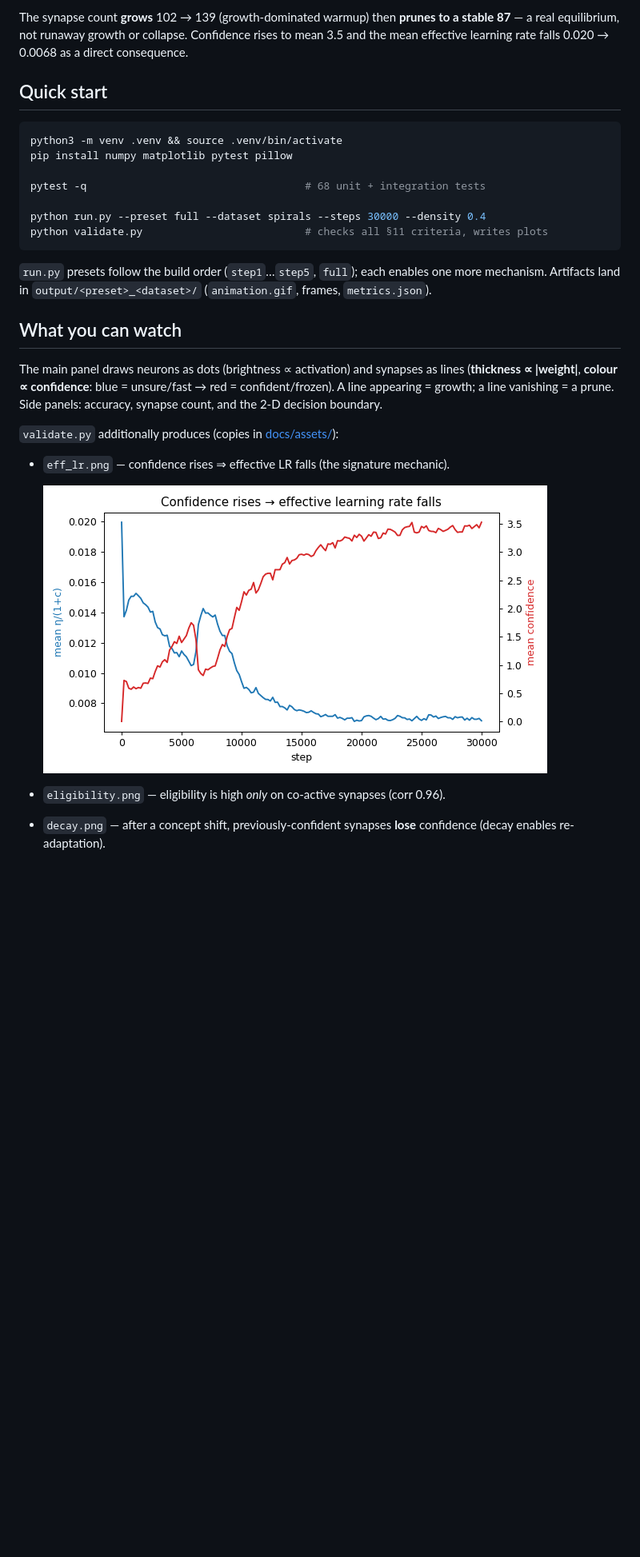
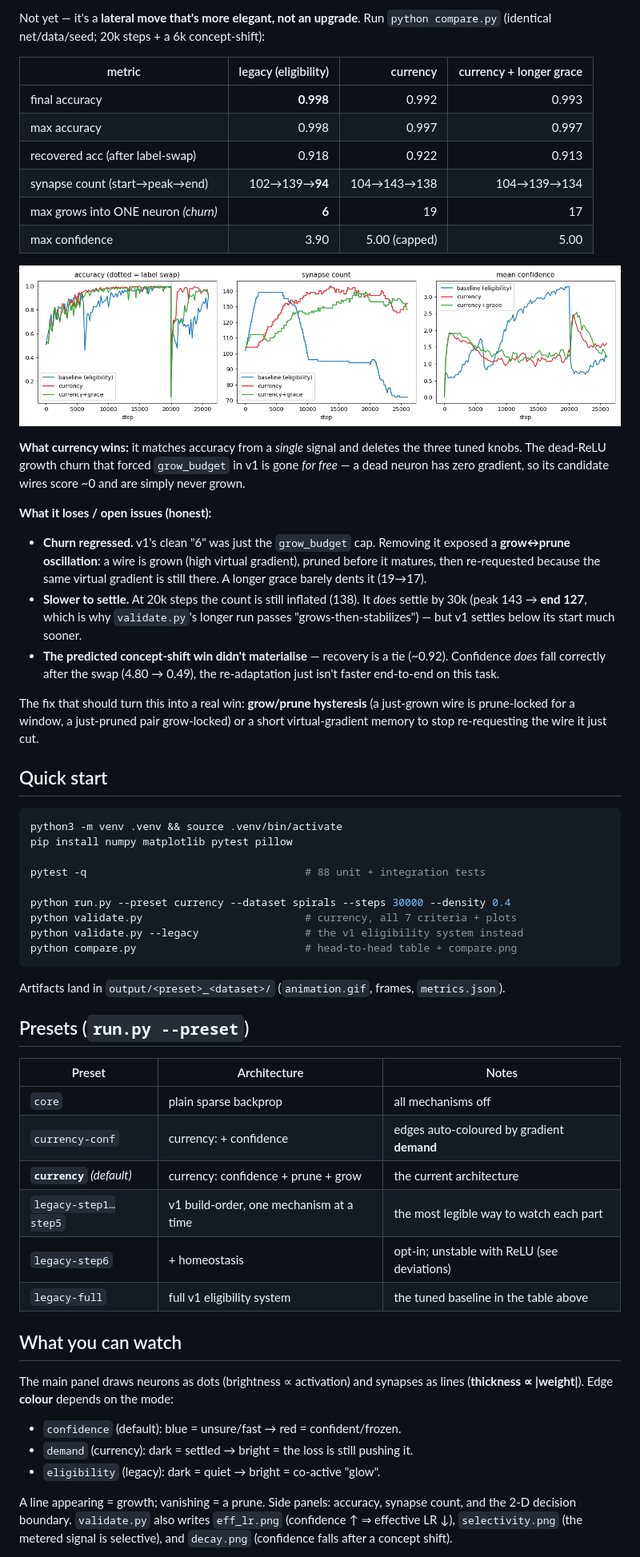
Before and after one commit to gnano222/neuron-rethink, a Markdown page: README.md, the part around one of its changes. Shown at 80% size. GitHub-like rendering; pictures changed too: docs/assets/compare.png (added); blank space fills up the shorter version.

````diff
--- a/README.md
+++ b/README.md
@@ -25,8 +39,38 @@ spec's §11 "it works" criteria pass** (see `validate.py`).
 
-The synapse count **grows** 102 → 139 (growth-dominated warmup) then **prunes to
-a stable 87** — a real equilibrium, not runaway growth or collapse. Confidence
-rises to mean 3.5 and the mean effective learning rate falls 0.020 → 0.0068 as a
-direct consequence.
+Not yet — it's a **lateral move that's more elegant, not an upgrade**. Run
+`python compare.py` (identical net/data/seed; 20k steps + a 6k concept-shift):
+
+| metric | legacy (eligibility) | currency | currency + longer grace |
+|---|--:|--:|--:|
+| final accuracy | **0.998** | 0.992 | 0.993 |
+| max accuracy | 0.998 | 0.997 | 0.997 |
+| recovered acc (after label-swap) | 0.918 | 0.922 | 0.913 |
+| synapse count (start→peak→end) | 102→139→**94** | 104→143→138 | 104→139→134 |
+| max grows into ONE neuron *(churn)* | **6** | 19 | 17 |
+| max confidence | 3.90 | 5.00 (capped) | 5.00 |
+
+![comparison](docs/assets/compare.png)
+
+**What currency wins:** it matches accuracy from a *single* signal and deletes
+the three tuned knobs. The dead-ReLU growth churn that forced `grow_budget` in v1
+is gone *for free* — a dead neuron has zero gradient, so its candidate wires
+score ~0 and are simply never grown.
+
+**What it loses / open issues (honest):**
+- **Churn regressed.** v1's clean "6" was just the `grow_budget` cap. Removing it
+  exposed a **grow↔prune oscillation**: a wire is grown (high virtual gradient),
+  pruned before it matures, then re-requested because the same virtual gradient
+  is still there. A longer grace barely dents it (19→17).
+- **Slower to settle.** At 20k steps the count is still inflated (138). It *does*
+  settle by 30k (peak 143 → **end 127**, which is why `validate.py`'s longer run
+  passes "grows-then-stabilizes") — but v1 settles below its start much sooner.
+- **The predicted concept-shift win didn't materialise** — recovery is a tie
+  (~0.92). Confidence *does* fall correctly after the swap (4.80 → 0.49), the
+  re-adaptation just isn't faster end-to-end on this task.
+
+The fix that should turn this into a real win: **grow/prune hysteresis** (a
+just-grown wire is prune-locked for a window, a just-pruned pair grow-locked) or
+a short virtual-gradient memory to stop re-requesting the wire it just cut.
 
 ## Quick start
 
@@ -34,27 +78,39 @@ direct consequence.
 python3 -m venv .venv && source .venv/bin/activate
 pip install numpy matplotlib pytest pillow
 
-pytest -q                                   # 68 unit + integration tests
+pytest -q                                   # 88 unit + integration tests
 
-python run.py --preset full --dataset spirals --steps 30000 --density 0.4
-python validate.py                          # checks all §11 criteria, writes plots
+python run.py --preset currency --dataset spirals --steps 30000 --density 0.4
+python validate.py                          # currency, all 7 criteria + plots
+python validate.py --legacy                 # the v1 eligibility system instead
+python compare.py                           # head-to-head table + compare.png
 ```
 
-`run.py` presets follow the build order (`step1`…`step5`, `full`); each enables
-one more mechanism. Artifacts land in `output/<preset>_<dataset>/`
-(`animation.gif`, frames, `metrics.json`).
+Artifacts land in `output/<preset>_<dataset>/` (`animation.gif`, frames,
+`metrics.json`).
+
+## Presets (`run.py --preset`)
+
+| Preset | Architecture | Notes |
+|---|---|---|
+| `core` | plain sparse backprop | all mechanisms off |
+| `currency-conf` | currency: + confidence | edges auto-coloured by gradient **demand** |
+| **`currency`** *(default)* | currency: confidence + prune + grow | the current architecture |
+| `legacy-step1…step5` | v1 build-order, one mechanism at a time | the most legible way to watch each part |
+| `legacy-step6` | + homeostasis | opt-in; unstable with ReLU (see deviations) |
+| `legacy-full` | full v1 eligibility system | the tuned baseline in the table above |
 
 ## What you can watch
 
 The main panel draws neurons as dots (brightness ∝ activation) and synapses as
-lines (**thickness ∝ |weight|**, **colour ∝ confidence**: blue = unsure/fast →
-red = confident/frozen). A line appearing = growth; a line vanishing = a prune.
-Side panels: accuracy, synapse count, and the 2-D decision boundary.
+lines (**thickness ∝ |weight|**). Edge **colour** depends on the mode:
 
-`validate.py` additionally produces (copies in [docs/assets/](docs/assets/)):
-- `eff_lr.png` — confidence rises ⇒ effective LR falls (the signature mechanic).
+- `confidence` (default): blue = unsure/fast → red = confident/frozen.
+- `demand` (currency): dark = settled → bright = the loss is still pushing it.
+- `eligibility` (legacy): dark = quiet → bright = co-active "glow".
 
-  ![eff lr](docs/assets/eff_lr.png)
-- `eligibility.png` — eligibility is high *only* on co-active synapses (corr 0.96).
-- `decay.png` — after a concept shift, previously-confident synapses **lose** confidence (decay enables re-adaptation).
+A line appearing = growth; vanishing = a prune. Side panels: accuracy, synapse
+count, and the 2-D decision boundary. `validate.py` also writes `eff_lr.png`
+(confidence ↑ ⇒ effective LR ↓), `selectivity.png` (the metered signal is
+selective), and `decay.png` (confidence falls after a concept shift).
 
````
Also changed, not shown: other parts of README.md (+89 -105 lines), 4 other files.
